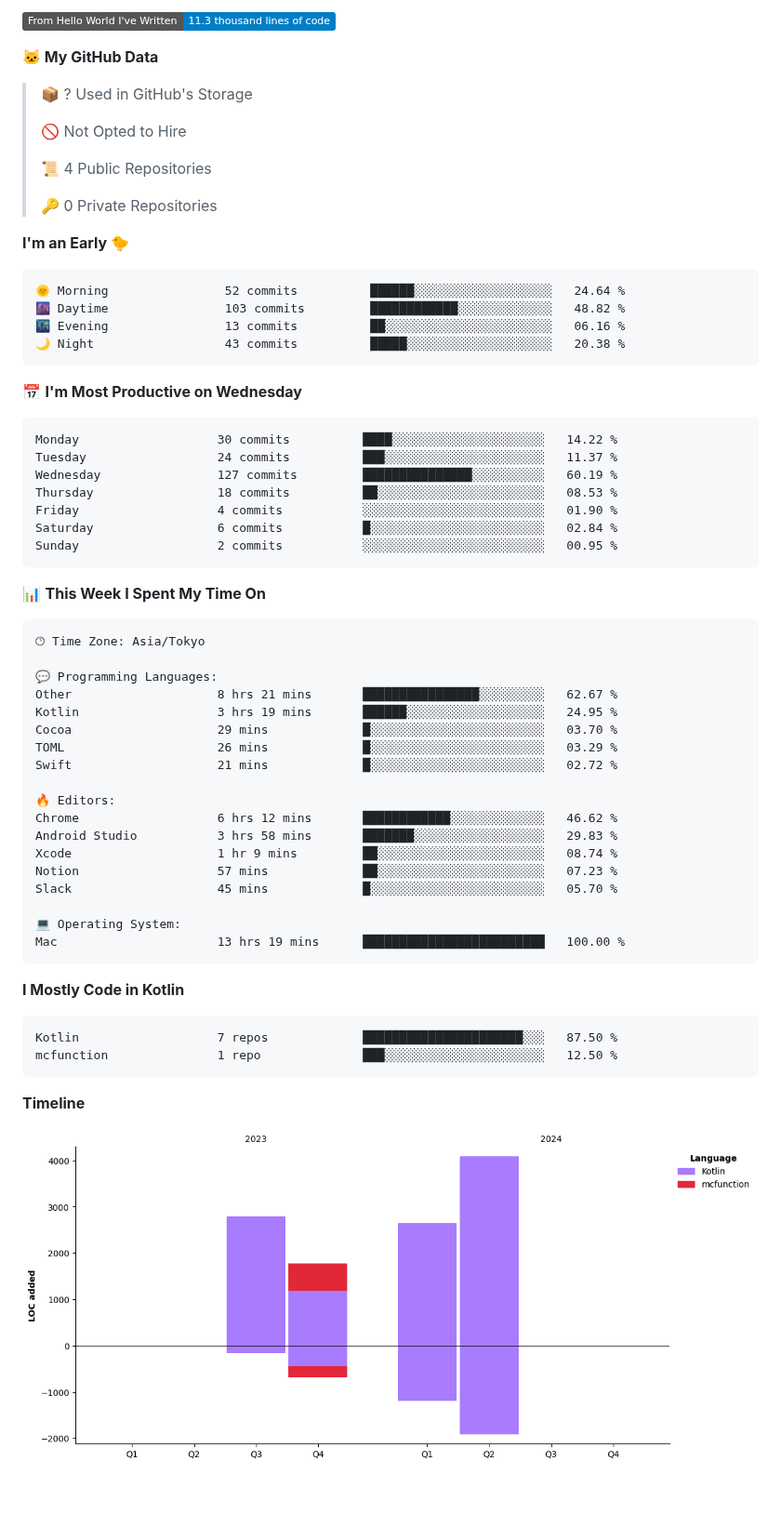
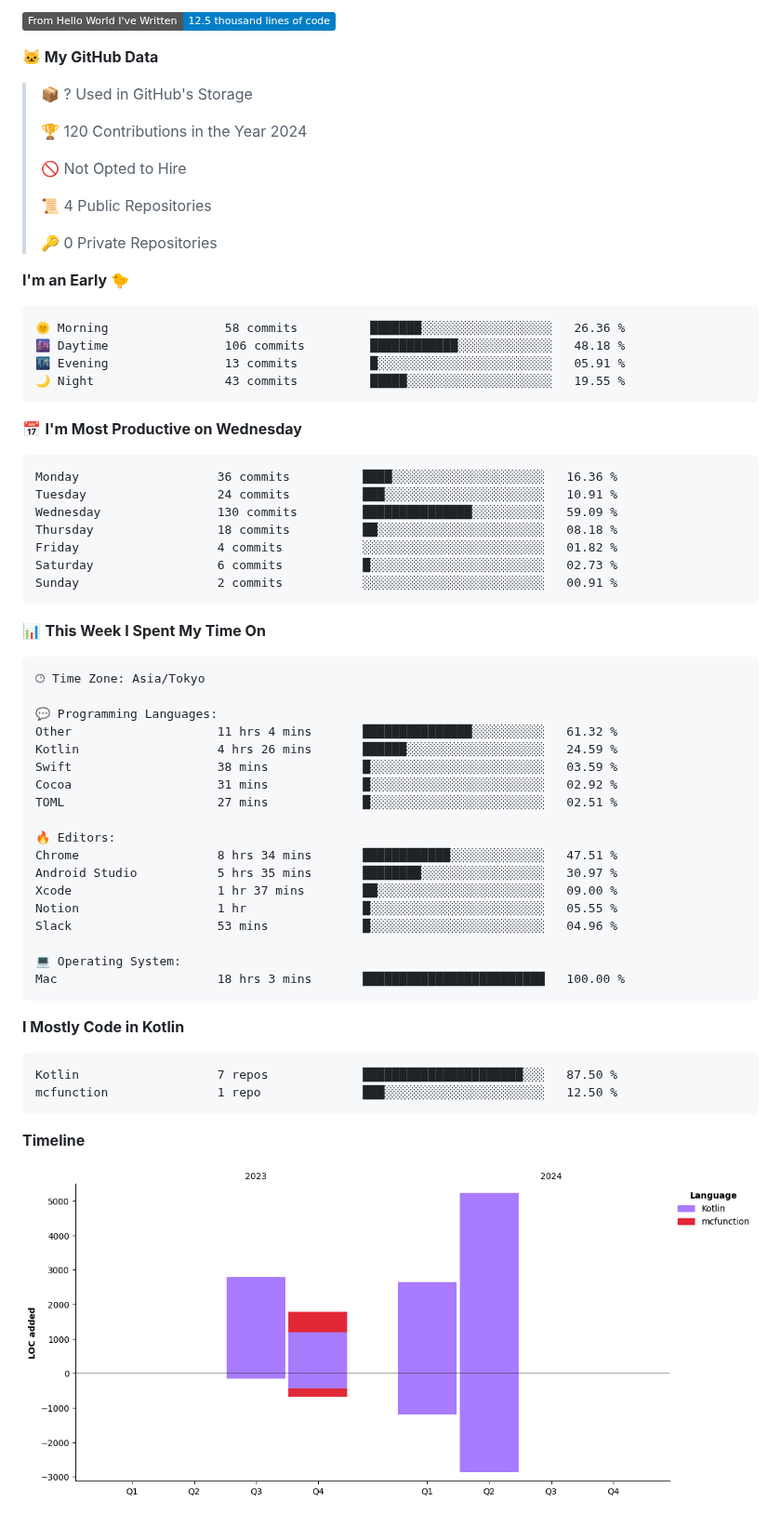
Before and after one commit to batapii/batapii, a Markdown page: README.md, the part around one of its changes. Shown at 93% size. GitHub-like rendering; pictures changed too: assets/bar_graph.png; badges without logos; blank space fills up the shorter version.

Commit message:
Updated with Dev Metrics

````diff
--- a/README.md
+++ b/README.md
@@ -23,9 +23,11 @@
 
-![Lines of code](https://img.shields.io/badge/From%20Hello%20World%20I%27ve%20Written-11.3%20thousand%20lines%20of%20code-blue)
+![Lines of code](https://img.shields.io/badge/From%20Hello%20World%20I%27ve%20Written-12.5%20thousand%20lines%20of%20code-blue)
 
 **🐱 My GitHub Data**
 
 > 📦 ? Used in GitHub's Storage
+ >
+> 🏆 120 Contributions in the Year 2024
  >
 > 🚫 Not Opted to Hire
  >
@@ -36,21 +38,21 @@
 **I'm an Early 🐤**
 
 ```text
-🌞 Morning                52 commits          ██████░░░░░░░░░░░░░░░░░░░   24.64 %
-🌆 Daytime                103 commits         ████████████░░░░░░░░░░░░░   48.82 %
-🌃 Evening                13 commits          ██░░░░░░░░░░░░░░░░░░░░░░░   06.16 %
-🌙 Night                  43 commits          █████░░░░░░░░░░░░░░░░░░░░   20.38 %
+🌞 Morning                58 commits          ███████░░░░░░░░░░░░░░░░░░   26.36 %
+🌆 Daytime                106 commits         ████████████░░░░░░░░░░░░░   48.18 %
+🌃 Evening                13 commits          █░░░░░░░░░░░░░░░░░░░░░░░░   05.91 %
+🌙 Night                  43 commits          █████░░░░░░░░░░░░░░░░░░░░   19.55 %
 ```
 📅 **I'm Most Productive on Wednesday**
 
 ```text
-Monday                   30 commits          ████░░░░░░░░░░░░░░░░░░░░░   14.22 %
-Tuesday                  24 commits          ███░░░░░░░░░░░░░░░░░░░░░░   11.37 %
-Wednesday                127 commits         ███████████████░░░░░░░░░░   60.19 %
-Thursday                 18 commits          ██░░░░░░░░░░░░░░░░░░░░░░░   08.53 %
-Friday                   4 commits           ░░░░░░░░░░░░░░░░░░░░░░░░░   01.90 %
-Saturday                 6 commits           █░░░░░░░░░░░░░░░░░░░░░░░░   02.84 %
-Sunday                   2 commits           ░░░░░░░░░░░░░░░░░░░░░░░░░   00.95 %
+Monday                   36 commits          ████░░░░░░░░░░░░░░░░░░░░░   16.36 %
+Tuesday                  24 commits          ███░░░░░░░░░░░░░░░░░░░░░░   10.91 %
+Wednesday                130 commits         ███████████████░░░░░░░░░░   59.09 %
+Thursday                 18 commits          ██░░░░░░░░░░░░░░░░░░░░░░░   08.18 %
+Friday                   4 commits           ░░░░░░░░░░░░░░░░░░░░░░░░░   01.82 %
+Saturday                 6 commits           █░░░░░░░░░░░░░░░░░░░░░░░░   02.73 %
+Sunday                   2 commits           ░░░░░░░░░░░░░░░░░░░░░░░░░   00.91 %
 ```
 
 
@@ -60,21 +62,21 @@ Sunday                   2 commits           ░░░░░░░░░░░
 🕑︎ Time Zone: Asia/Tokyo
 
 💬 Programming Languages:
-Other                    8 hrs 21 mins       ████████████████░░░░░░░░░   62.67 %
-Kotlin                   3 hrs 19 mins       ██████░░░░░░░░░░░░░░░░░░░   24.95 %
-Cocoa                    29 mins             █░░░░░░░░░░░░░░░░░░░░░░░░   03.70 %
-TOML                     26 mins             █░░░░░░░░░░░░░░░░░░░░░░░░   03.29 %
-Swift                    21 mins             █░░░░░░░░░░░░░░░░░░░░░░░░   02.72 %
+Other                    11 hrs 4 mins       ███████████████░░░░░░░░░░   61.32 %
+Kotlin                   4 hrs 26 mins       ██████░░░░░░░░░░░░░░░░░░░   24.59 %
+Swift                    38 mins             █░░░░░░░░░░░░░░░░░░░░░░░░   03.59 %
+Cocoa                    31 mins             █░░░░░░░░░░░░░░░░░░░░░░░░   02.92 %
+TOML                     27 mins             █░░░░░░░░░░░░░░░░░░░░░░░░   02.51 %
 
 🔥 Editors:
-Chrome                   6 hrs 12 mins       ████████████░░░░░░░░░░░░░   46.62 %
-Android Studio           3 hrs 58 mins       ███████░░░░░░░░░░░░░░░░░░   29.83 %
-Xcode                    1 hr 9 mins         ██░░░░░░░░░░░░░░░░░░░░░░░   08.74 %
-Notion                   57 mins             ██░░░░░░░░░░░░░░░░░░░░░░░   07.23 %
-Slack                    45 mins             █░░░░░░░░░░░░░░░░░░░░░░░░   05.70 %
+Chrome                   8 hrs 34 mins       ████████████░░░░░░░░░░░░░   47.51 %
+Android Studio           5 hrs 35 mins       ████████░░░░░░░░░░░░░░░░░   30.97 %
+Xcode                    1 hr 37 mins        ██░░░░░░░░░░░░░░░░░░░░░░░   09.00 %
+Notion                   1 hr                █░░░░░░░░░░░░░░░░░░░░░░░░   05.55 %
+Slack                    53 mins             █░░░░░░░░░░░░░░░░░░░░░░░░   04.96 %
 
 💻 Operating System:
-Mac                      13 hrs 19 mins      █████████████████████████   100.00 %
+Mac                      18 hrs 3 mins       █████████████████████████   100.00 %
 ```
 
 **I Mostly Code in Kotlin**
````
Also changed, not shown: other parts of README.md (+2 -2 lines).
